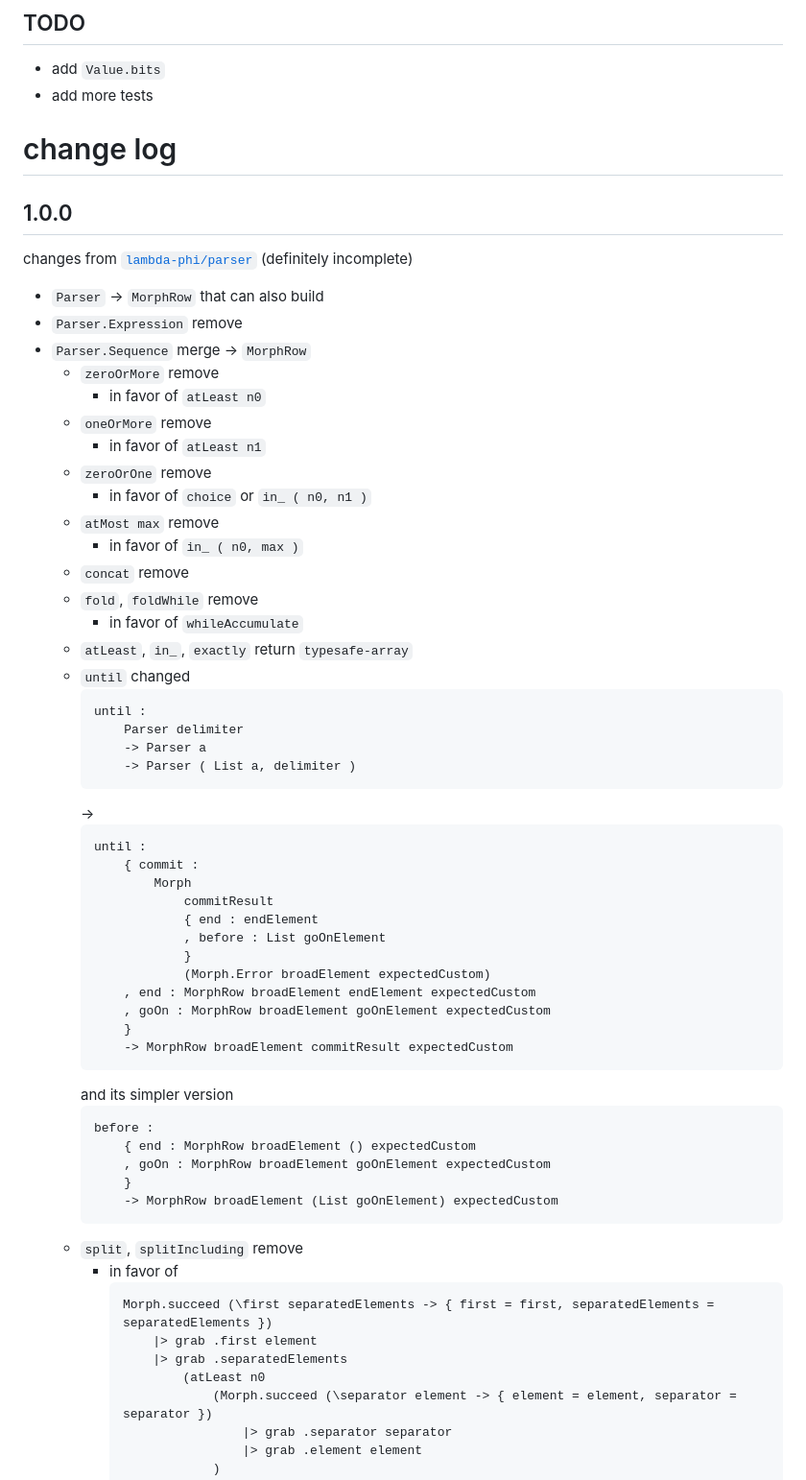
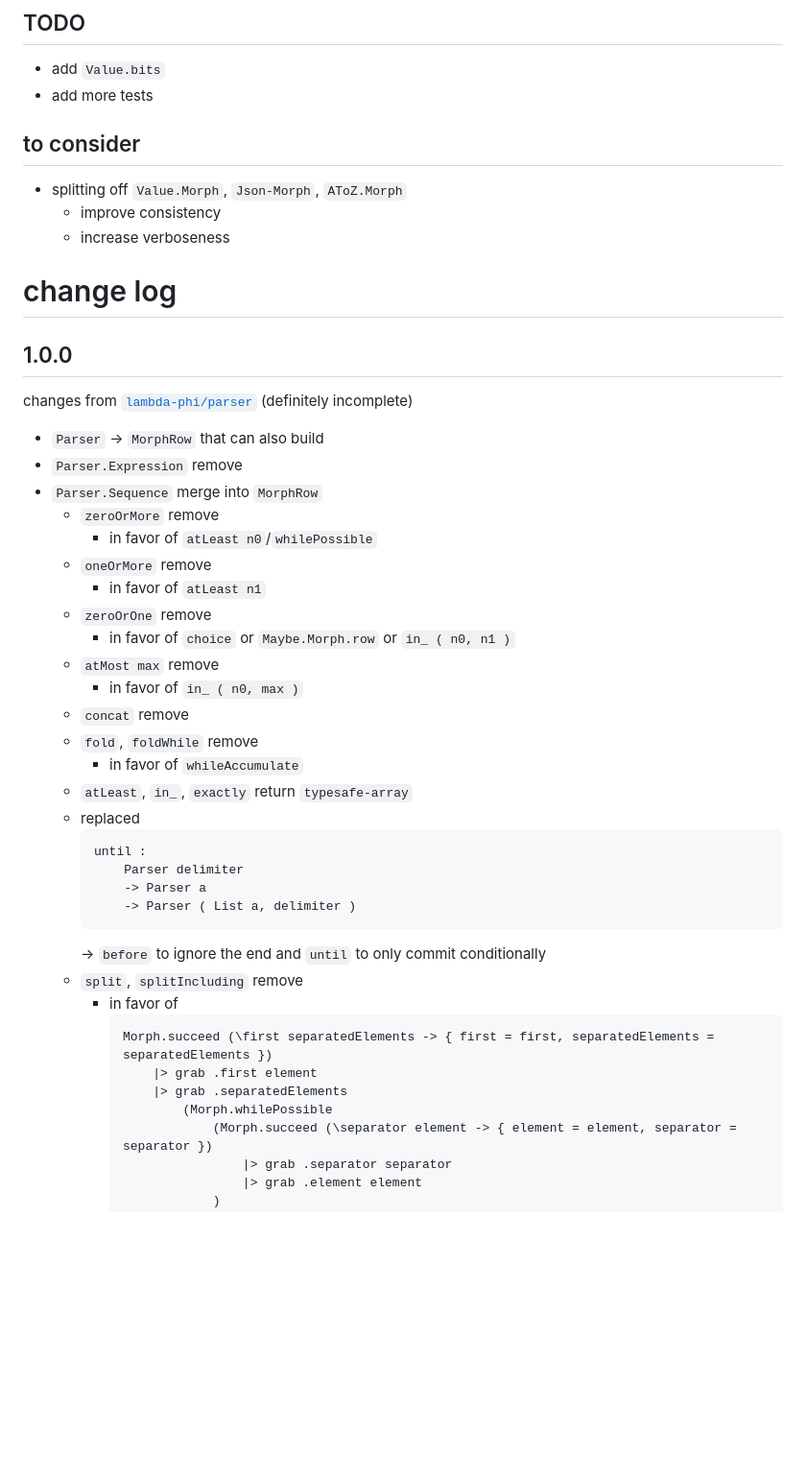
Before and after one commit to lue-bird/elm-morph, a Markdown page: changes.md, the part around the change. Shown: that part at 96% size. Drawn GitHub-style; blank space fills up the shorter version.

Commit message:
changes to consider +

````diff
--- a/changes.md
+++ b/changes.md
@@ -2,6 +2,12 @@
 
   - add `Value.bits`
   - add more tests
+
+## to consider
+
+  - splitting off `Value.Morph`, `Json-Morph`, `AToZ.Morph`
+      - improve consistency
+      - increase verboseness
 
 # change log
 
@@ -12,56 +18,34 @@ changes from [`lambda-phi/parser`](https://dark.elm.dmy.fr/packages/lambda-phi/p
 
   - `Parser` → `MorphRow` that can also build
   - `Parser.Expression` remove
-  - `Parser.Sequence` merge → `MorphRow`
+  - `Parser.Sequence` merge into `MorphRow`
       - `zeroOrMore` remove
-          - in favor of `atLeast n0`
+          - in favor of `atLeast n0`/`whilePossible`
       - `oneOrMore` remove
           - in favor of `atLeast n1`
       - `zeroOrOne` remove
-          - in favor of `choice` or `in_ ( n0, n1 )`
+          - in favor of `choice` or `Maybe.Morph.row` or `in_ ( n0, n1 )`
       - `atMost max` remove
           - in favor of `in_ ( n0, max )`
       - `concat` remove
       - `fold`, `foldWhile` remove
           - in favor of `whileAccumulate`
       - `atLeast`, `in_`, `exactly` return `typesafe-array`
-      - `until` changed
+      - replaced
         ```elm
         until :
             Parser delimiter
             -> Parser a
             -> Parser ( List a, delimiter )
         ```
-        →
-        ```elm
-        until :
-            { commit :
-                Morph
-                    commitResult
-                    { end : endElement
-                    , before : List goOnElement
-                    }
-                    (Morph.Error broadElement expectedCustom)
-            , end : MorphRow broadElement endElement expectedCustom
-            , goOn : MorphRow broadElement goOnElement expectedCustom
-            }
-            -> MorphRow broadElement commitResult expectedCustom
-        ```
-        and its simpler version
-        ```elm
-        before :
-            { end : MorphRow broadElement () expectedCustom
-            , goOn : MorphRow broadElement goOnElement expectedCustom
-            }
-            -> MorphRow broadElement (List goOnElement) expectedCustom
-        ```
+        → `before` to ignore the end and `until` to only commit conditionally
       - `split`, `splitIncluding` remove
           - in favor of
             ```elm
             Morph.succeed (\first separatedElements -> { first = first, separatedElements = separatedElements })
                 |> grab .first element
                 |> grab .separatedElements
-                    (atLeast n0
+                    (Morph.whilePossible
                         (Morph.succeed (\separator element -> { element = element, separator = separator })
                             |> grab .separator separator
                             |> grab .element element
````
